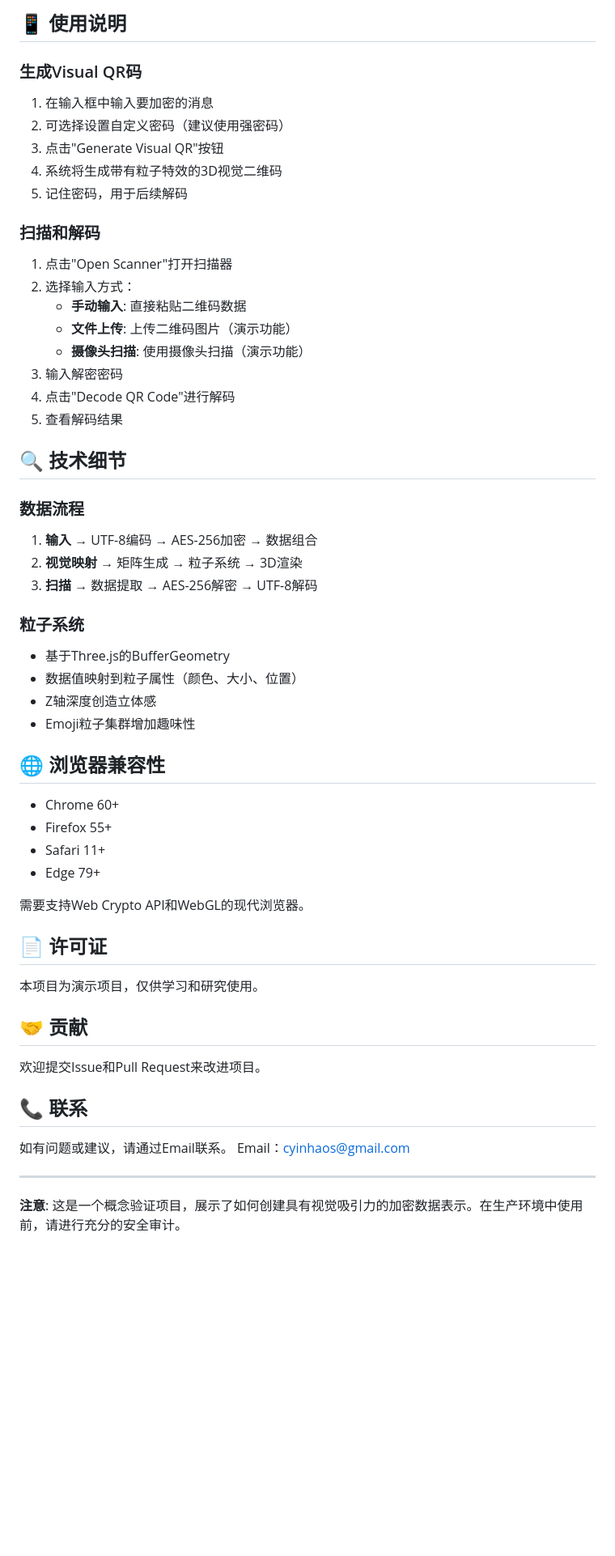
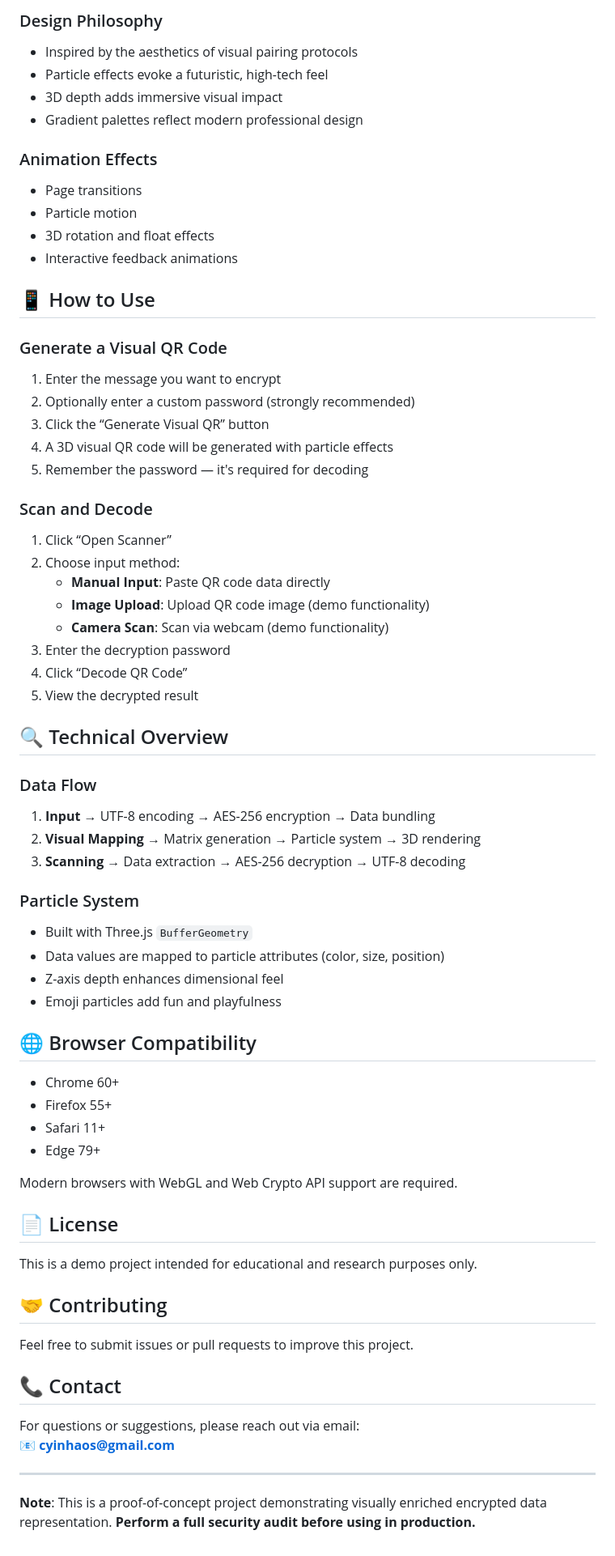
Before and after one commit to coolbart1973/Cryptixel, a Markdown page: README.md, the part around one of its changes. Shown at 81% size. GitHub-like rendering; blank space fills up the shorter version.

```diff
--- a/README.md
+++ b/README.md
@@ -74,58 +66,76 @@ visual-qr-generator/
 
-## 📱 使用说明
+### Design Philosophy
 
-### 生成Visual QR码
-1. 在输入框中输入要加密的消息
-2. 可选择设置自定义密码（建议使用强密码）
-3. 点击"Generate Visual QR"按钮
-4. 系统将生成带有粒子特效的3D视觉二维码
-5. 记住密码，用于后续解码
+- Inspired by the aesthetics of visual pairing protocols
+- Particle effects evoke a futuristic, high-tech feel
+- 3D depth adds immersive visual impact
+- Gradient palettes reflect modern professional design
 
-### 扫描和解码
-1. 点击"Open Scanner"打开扫描器
-2. 选择输入方式：
-   - **手动输入**: 直接粘贴二维码数据
-   - **文件上传**: 上传二维码图片（演示功能）
-   - **摄像头扫描**: 使用摄像头扫描（演示功能）
-3. 输入解密密码
-4. 点击"Decode QR Code"进行解码
-5. 查看解码结果
+### Animation Effects
 
-## 🔍 技术细节
+- Page transitions
+- Particle motion
+- 3D rotation and float effects
+- Interactive feedback animations
 
-### 数据流程
-1. **输入** → UTF-8编码 → AES-256加密 → 数据组合
-2. **视觉映射** → 矩阵生成 → 粒子系统 → 3D渲染
-3. **扫描** → 数据提取 → AES-256解密 → UTF-8解码
+## 📱 How to Use
 
-### 粒子系统
-- 基于Three.js的BufferGeometry
-- 数据值映射到粒子属性（颜色、大小、位置）
-- Z轴深度创造立体感
-- Emoji粒子集群增加趣味性
+### Generate a Visual QR Code
 
-## 🌐 浏览器兼容性
+1. Enter the message you want to encrypt
+2. Optionally enter a custom password (strongly recommended)
+3. Click the “Generate Visual QR” button
+4. A 3D visual QR code will be generated with particle effects
+5. Remember the password — it's required for decoding
+
+### Scan and Decode
+
+1. Click “Open Scanner”
+2. Choose input method:
+   - **Manual Input**: Paste QR code data directly
+   - **Image Upload**: Upload QR code image (demo functionality)
+   - **Camera Scan**: Scan via webcam (demo functionality)
+3. Enter the decryption password
+4. Click “Decode QR Code”
+5. View the decrypted result
+
+## 🔍 Technical Overview
+
+### Data Flow
+
+1. **Input** → UTF-8 encoding → AES-256 encryption → Data bundling
+2. **Visual Mapping** → Matrix generation → Particle system → 3D rendering
+3. **Scanning** → Data extraction → AES-256 decryption → UTF-8 decoding
+
+### Particle System
+
+- Built with Three.js `BufferGeometry`
+- Data values are mapped to particle attributes (color, size, position)
+- Z-axis depth enhances dimensional feel
+- Emoji particles add fun and playfulness
+
+## 🌐 Browser Compatibility
 
 - Chrome 60+
 - Firefox 55+
 - Safari 11+
 - Edge 79+
 
-需要支持Web Crypto API和WebGL的现代浏览器。
+Modern browsers with WebGL and Web Crypto API support are required.
 
-## 📄 许可证
+## 📄 License
 
-本项目为演示项目，仅供学习和研究使用。
+This is a demo project intended for educational and research purposes only.
 
-## 🤝 贡献
+## 🤝 Contributing
 
-欢迎提交Issue和Pull Request来改进项目。
+Feel free to submit issues or pull requests to improve this project.
 
-## 📞 联系
+## 📞 Contact
 
-如有问题或建议，请通过Email联系。
-Email：cyinhaos@gmail.com
+For questions or suggestions, please reach out via email:
+📧 **cyinhaos@gmail.com**
 
 ---
 
-**注意**: 这是一个概念验证项目，展示了如何创建具有视觉吸引力的加密数据表示。在生产环境中使用前，请进行充分的安全审计。
+**Note**: This is a proof-of-concept project demonstrating visually enriched encrypted data representation. **Perform a full security audit before using in production.**
```
Also changed, not shown: other parts of README.md (+46 -54 lines).
